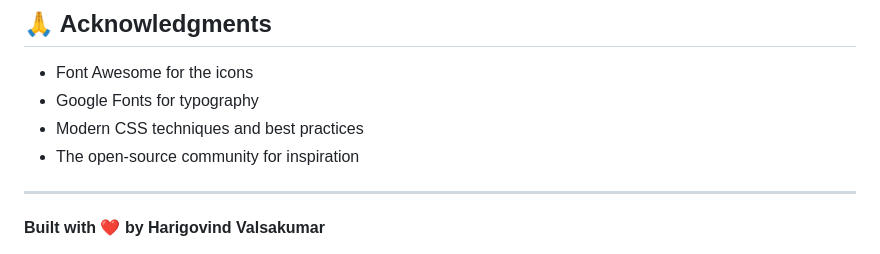
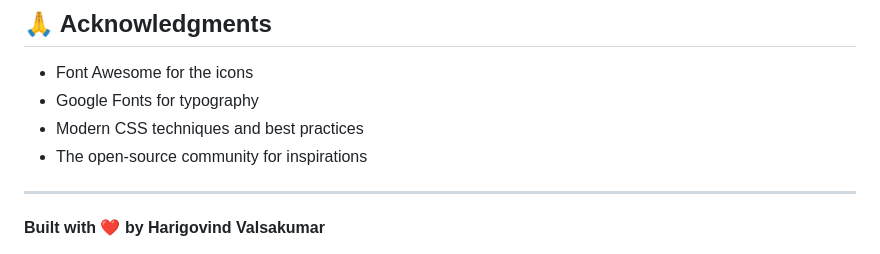
Before and after one commit to HarigovindV10/HarigovindV10.github.io, a Markdown page: README.md, the part around the change. Drawn GitHub-style.

```diff
--- a/README.md
+++ b/README.md
@@ -144,7 +144,7 @@ This project is open source and available under the [MIT License](LICENSE).
 - Font Awesome for the icons
 - Google Fonts for typography
 - Modern CSS techniques and best practices
-- The open-source community for inspiration
+- The open-source community for inspirations
 
 ---
 
```
